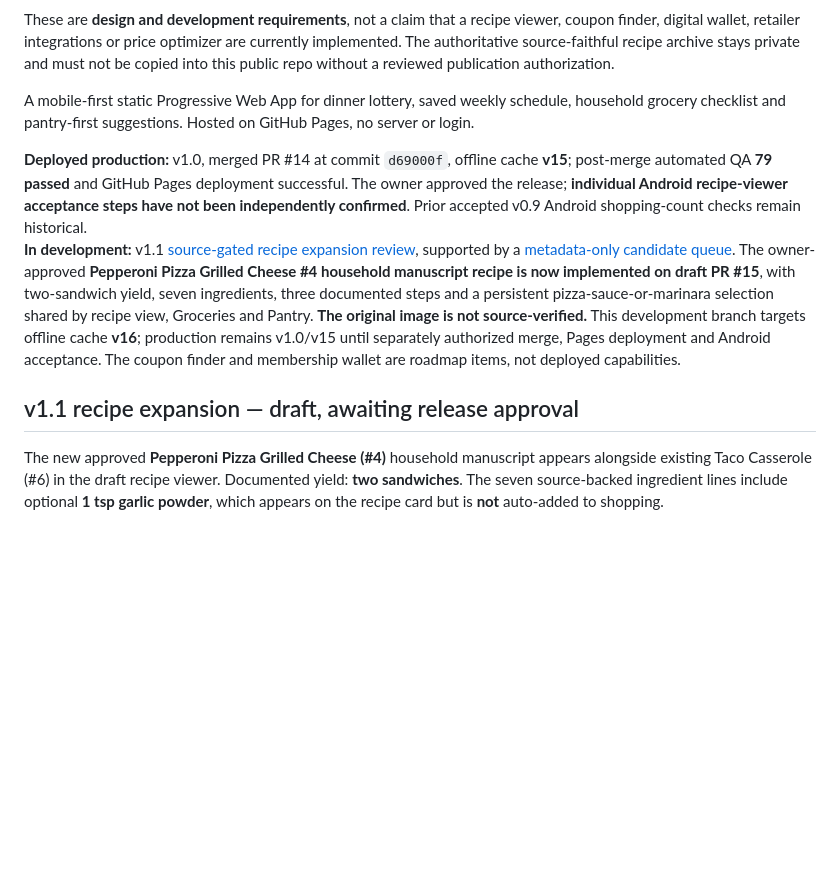
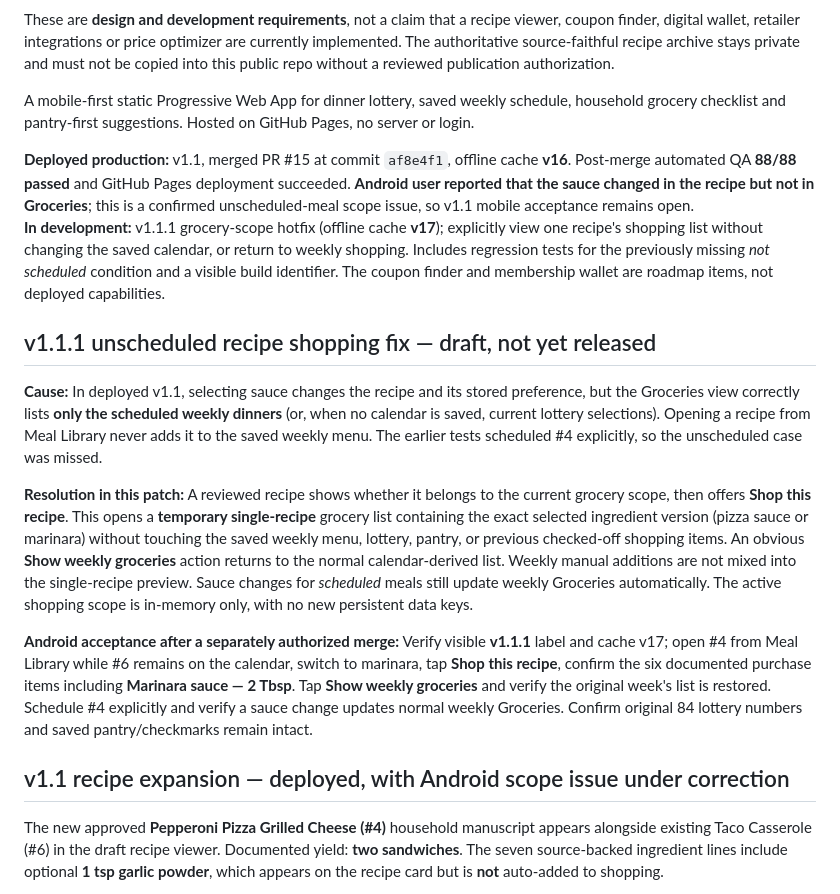
Before and after one commit to wesleykeeney-dotcom/Vale-Keeney-Menu-Lottery-, a Markdown page: README.md, the part around the change. Drawn GitHub-style; blank space fills up the shorter version.

Commit message:
docs: explain exact unscheduled-groceries root cause and v1.1.1 Android acceptance

```diff
--- a/README.md
+++ b/README.md
@@ -11,10 +11,18 @@ These are **design and development requirements**, not a claim that a recipe vie
 
 A mobile-first static Progressive Web App for dinner lottery, saved weekly schedule, household grocery checklist and pantry-first suggestions. Hosted on GitHub Pages, no server or login.
 
-**Deployed production:** v1.0, merged PR #14 at commit `d69000f`, offline cache **v15**; post-merge automated QA **79 passed** and GitHub Pages deployment successful. The owner approved the release; **individual Android recipe-viewer acceptance steps have not been independently confirmed**. Prior accepted v0.9 Android shopping-count checks remain historical.
-**In development:** v1.1 [source-gated recipe expansion review](docs/v1.1-recipe-expansion-review.md), supported by a [metadata-only candidate queue](docs/v1.1-recipe-expansion-queue.json). The owner-approved **Pepperoni Pizza Grilled Cheese #4 household manuscript recipe is now implemented on draft PR #15**, with two-sandwich yield, seven ingredients, three documented steps and a persistent pizza-sauce-or-marinara selection shared by recipe view, Groceries and Pantry. **The original image is not source-verified.** This development branch targets offline cache **v16**; production remains v1.0/v15 until separately authorized merge, Pages deployment and Android acceptance. The coupon finder and membership wallet are roadmap items, not deployed capabilities.
+**Deployed production:** v1.1, merged PR #15 at commit `af8e4f1`, offline cache **v16**. Post-merge automated QA **88/88 passed** and GitHub Pages deployment succeeded. **Android user reported that the sauce changed in the recipe but not in Groceries**; this is a confirmed unscheduled-meal scope issue, so v1.1 mobile acceptance remains open.
+**In development:** v1.1.1 grocery-scope hotfix (offline cache **v17**); explicitly view one recipe's shopping list without changing the saved calendar, or return to weekly shopping. Includes regression tests for the previously missing *not scheduled* condition and a visible build identifier. The coupon finder and membership wallet are roadmap items, not deployed capabilities.
 
-## v1.1 recipe expansion — draft, awaiting release approval
+## v1.1.1 unscheduled recipe shopping fix — draft, not yet released
+
+**Cause:** In deployed v1.1, selecting sauce changes the recipe and its stored preference, but the Groceries view correctly lists **only the scheduled weekly dinners** (or, when no calendar is saved, current lottery selections). Opening a recipe from Meal Library never adds it to the saved weekly menu. The earlier tests scheduled #4 explicitly, so the unscheduled case was missed.
+
+**Resolution in this patch:** A reviewed recipe shows whether it belongs to the current grocery scope, then offers **Shop this recipe**. This opens a **temporary single-recipe** grocery list containing the exact selected ingredient version (pizza sauce or marinara) without touching the saved weekly menu, lottery, pantry, or previous checked-off shopping items. An obvious **Show weekly groceries** action returns to the normal calendar-derived list. Weekly manual additions are not mixed into the single-recipe preview. Sauce changes for *scheduled* meals still update weekly Groceries automatically. The active shopping scope is in-memory only, with no new persistent data keys.
+
+**Android acceptance after a separately authorized merge:** Verify visible **v1.1.1** label and cache v17; open #4 from Meal Library while #6 remains on the calendar, switch to marinara, tap **Shop this recipe**, confirm the six documented purchase items including **Marinara sauce — 2 Tbsp**. Tap **Show weekly groceries** and verify the original week's list is restored. Schedule #4 explicitly and verify a sauce change updates normal weekly Groceries. Confirm original 84 lottery numbers and saved pantry/checkmarks remain intact.
+
+## v1.1 recipe expansion — deployed, with Android scope issue under correction
 
 The new approved **Pepperoni Pizza Grilled Cheese (#4)** household manuscript appears alongside existing Taco Casserole (#6) in the draft recipe viewer. Documented yield: **two sandwiches**. The seven source-backed ingredient lines include optional **1 tsp garlic powder**, which appears on the recipe card but is **not** auto-added to shopping.
 
```
